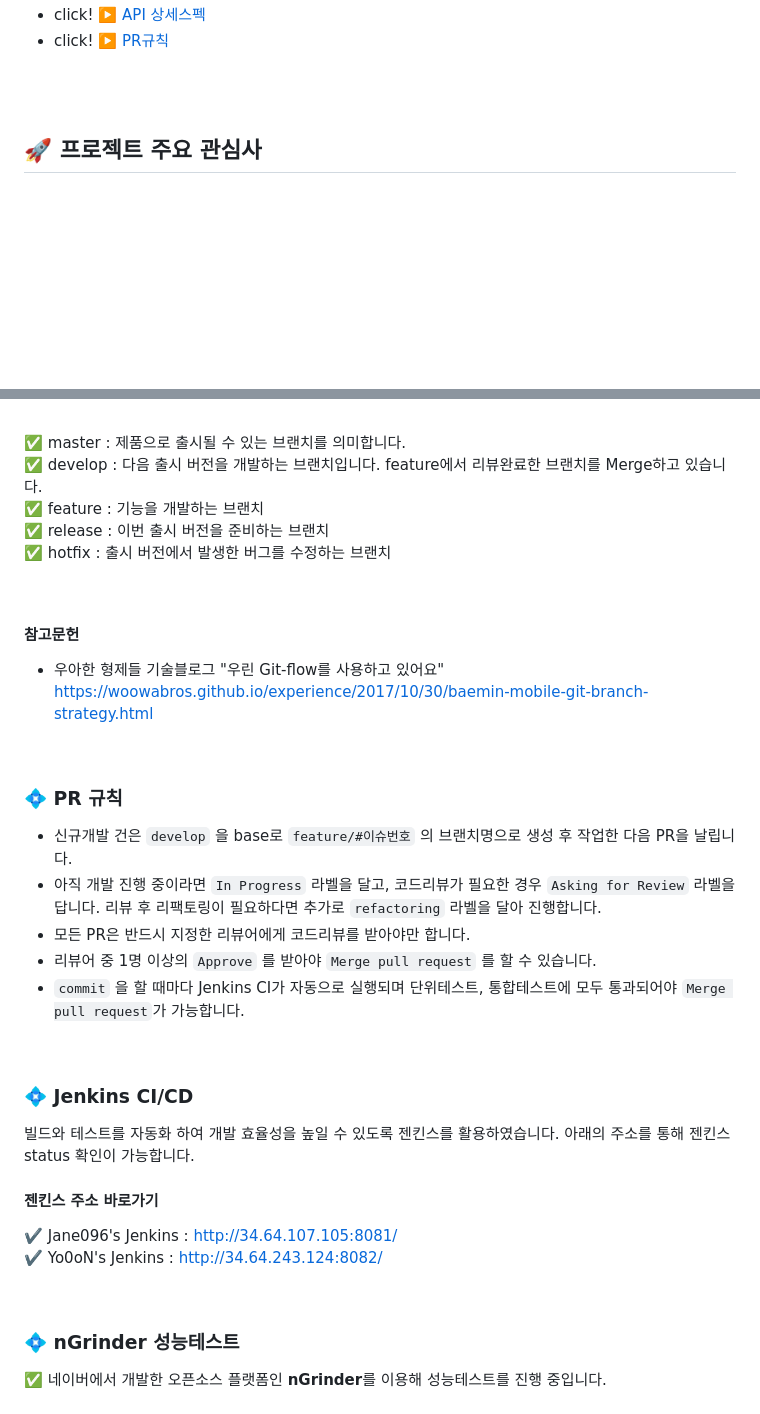
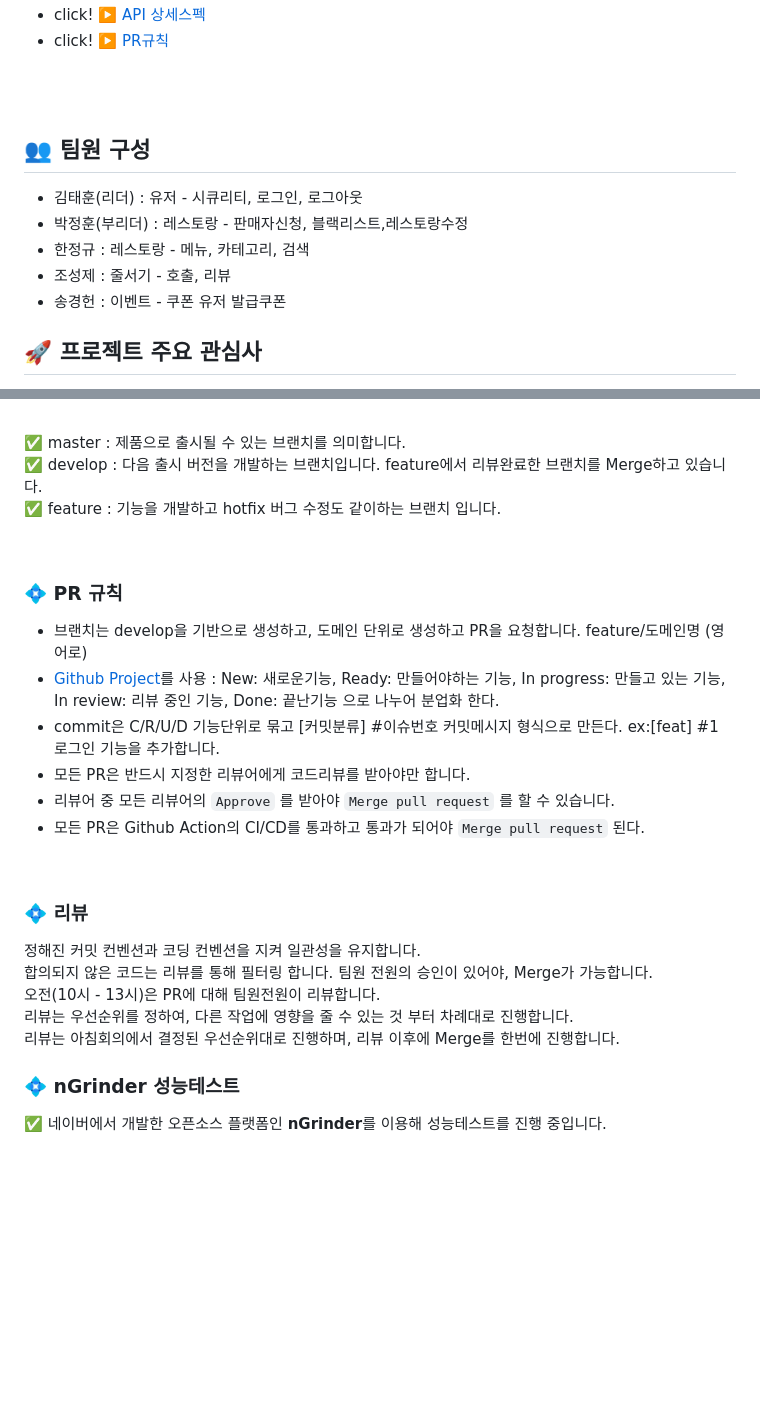
Before and after one commit to mitoconcrete/waiting-catch-project, a Markdown page: README.md, 2 parts joined by grey strips. Rendered like a GitHub page; blank space fills up the shorter version.

```diff
--- a/README.md
+++ b/README.md
@@ -35,6 +33,14 @@ API에 대한 상세하게 설명해두었으며 기술적인 문제에 부딪
 
 <br>
 <br>
+
+## 👥 팀원 구성
+- 김태훈(리더) : 유저 - 시큐리티, 로그인, 로그아웃<br>
+- 박정훈(부리더) : 레스토랑 - 판매자신청, 블랙리스트,레스토랑수정<br>
+- 한정규 : 레스토랑 - 메뉴, 카테고리, 검색<br>
+- 조성제 : 줄서기 - 호출, 리뷰<br>
+- 송경헌 : 이벤트 - 쿠폰 유저 발급쿠폰<br>
+
 
 ##  :rocket: 프로젝트 주요 관심사
 
@@ -60,38 +67,27 @@ API에 대한 상세하게 설명해두었으며 기술적인 문제에 부딪
 
 :white_check_mark: master : 제품으로 출시될 수 있는 브랜치를 의미합니다.
 :white_check_mark: develop : 다음 출시 버전을 개발하는 브랜치입니다. feature에서 리뷰완료한 브랜치를 Merge하고 있습니다.
-:white_check_mark: feature : 기능을 개발하는 브랜치
-:white_check_mark: release : 이번 출시 버전을 준비하는 브랜치
-:white_check_mark: hotfix : 출시 버전에서 발생한 버그를 수정하는 브랜치
+:white_check_mark: feature : 기능을 개발하고 hotfix 버그 수정도 같이하는 브랜치 입니다.
 
 <br>
 
-#### 참고문헌
-- 우아한 형제들 기술블로그 "우린 Git-flow를 사용하고 있어요"
-<https://woowabros.github.io/experience/2017/10/30/baemin-mobile-git-branch-strategy.html>
-
-<br>
 
 ### :diamond_shape_with_a_dot_inside: PR 규칙
 
-- 신규개발 건은 `develop` 을 base로 `feature/#이슈번호` 의 브랜치명으로 생성 후 작업한 다음 PR을 날립니다.
-- 아직 개발 진행 중이라면 `In Progress` 라벨을 달고, 코드리뷰가 필요한 경우 `Asking for Review` 라벨을 답니다. 리뷰 후 리팩토링이 필요하다면 추가로 `refactoring` 라벨을 달아 진행합니다.
+- 브랜치는 develop을 기반으로 생성하고, 도메인 단위로 생성하고 PR을 요청합니다. feature/도메인명 (영어로)<br>
+- [Github Project](https://github.com/users/mitoconcrete/projects/6/views/1)를 사용 : New: 새로운기능, Ready: 만들어야하는 기능, In progress: 만들고 있는 기능,<br> In review: 리뷰 중인 기능, Done: 끝난기능 으로 나누어 분업화 한다.
+- commit은 C/R/U/D 기능단위로 묶고 [커밋분류] #이슈번호 커밋메시지 형식으로 만든다. ex:[feat] #1 로그인 기능을 추가합니다.
 - 모든 PR은 반드시 지정한 리뷰어에게 코드리뷰를 받아야만 합니다.
-- 리뷰어 중 1명 이상의 `Approve` 를 받아야 `Merge pull request` 를 할 수 있습니다.
-- `commit` 을 할 때마다 Jenkins CI가 자동으로 실행되며 단위테스트, 통합테스트에 모두 통과되어야 `Merge pull request`가 가능합니다.
-
+- 리뷰어 중 모든 리뷰어의  `Approve` 를 받아야 `Merge pull request` 를 할 수 있습니다.
+- 모든 PR은 Github Action의 CI/CD를 통과하고 통과가 되어야 `Merge pull request` 된다.
 <br>
 
-### :diamond_shape_with_a_dot_inside: Jenkins CI/CD
+### :diamond_shape_with_a_dot_inside: 리뷰
 
-빌드와 테스트를 자동화 하여 개발 효율성을 높일 수 있도록 젠킨스를 활용하였습니다.
-아래의 주소를 통해 젠킨스 status 확인이 가능합니다.
-
-#### 젠킨스 주소 바로가기
-:heavy_check_mark: Jane096's Jenkins : <http://34.64.107.105:8081/>
-:heavy_check_mark: Yo0oN's Jenkins : <http://34.64.243.124:8082/>
-
-<br>
+정해진 커밋 컨벤션과 코딩 컨벤션을 지켜 일관성을 유지합니다.<br>
+합의되지 않은 코드는 리뷰를 통해 필터링 합니다. 팀원 전원의 승인이 있어야, Merge가 가능합니다.<br>
+오전(10시 - 13시)은 PR에 대해 팀원전원이 리뷰합니다. <br>
+리뷰는 우선순위를 정하여, 다른 작업에 영향을 줄 수 있는 것 부터 차례대로 진행합니다. <br>리뷰는 아침회의에서 결정된 우선순위대로 진행하며, 리뷰 이후에 Merge를 한번에 진행합니다.
 
 ### :diamond_shape_with_a_dot_inside: nGrinder 성능테스트
 
```
Also changed, not shown: other parts of README.md (+9 -11 lines).
